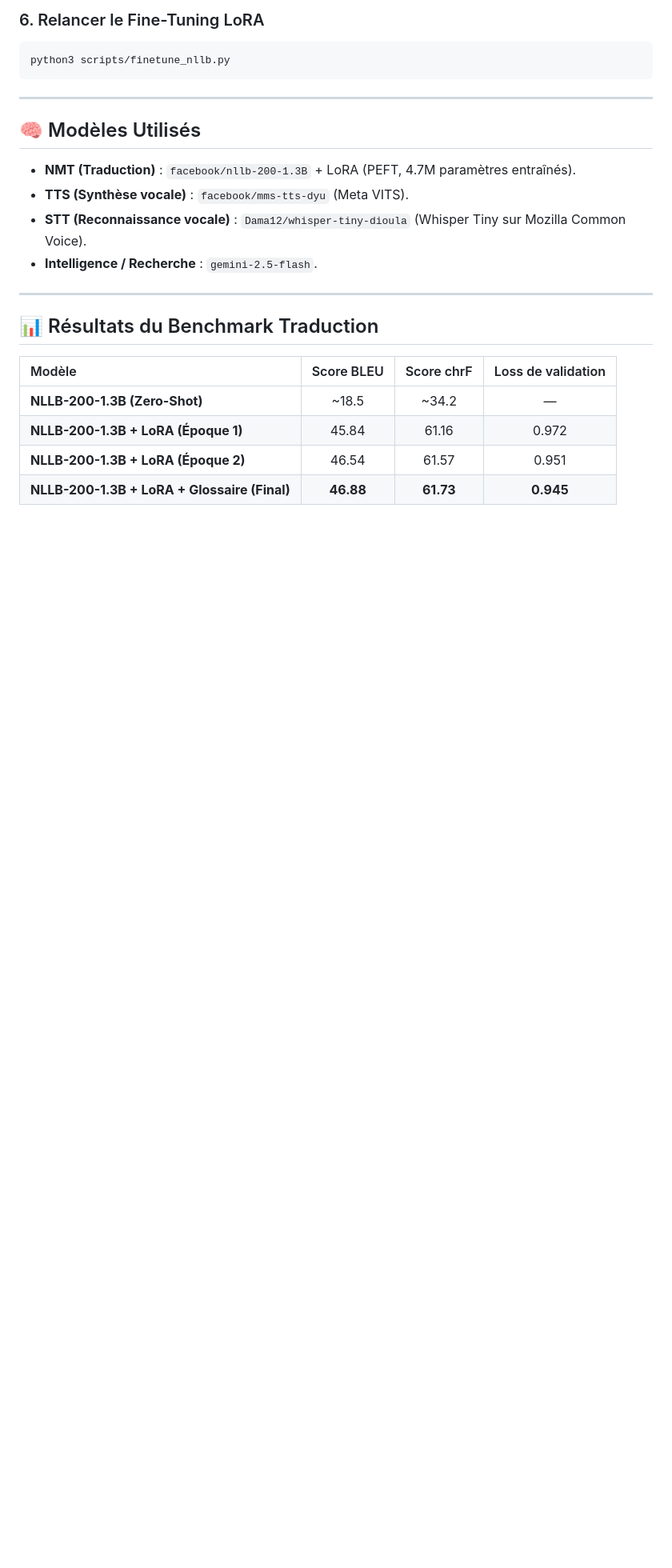
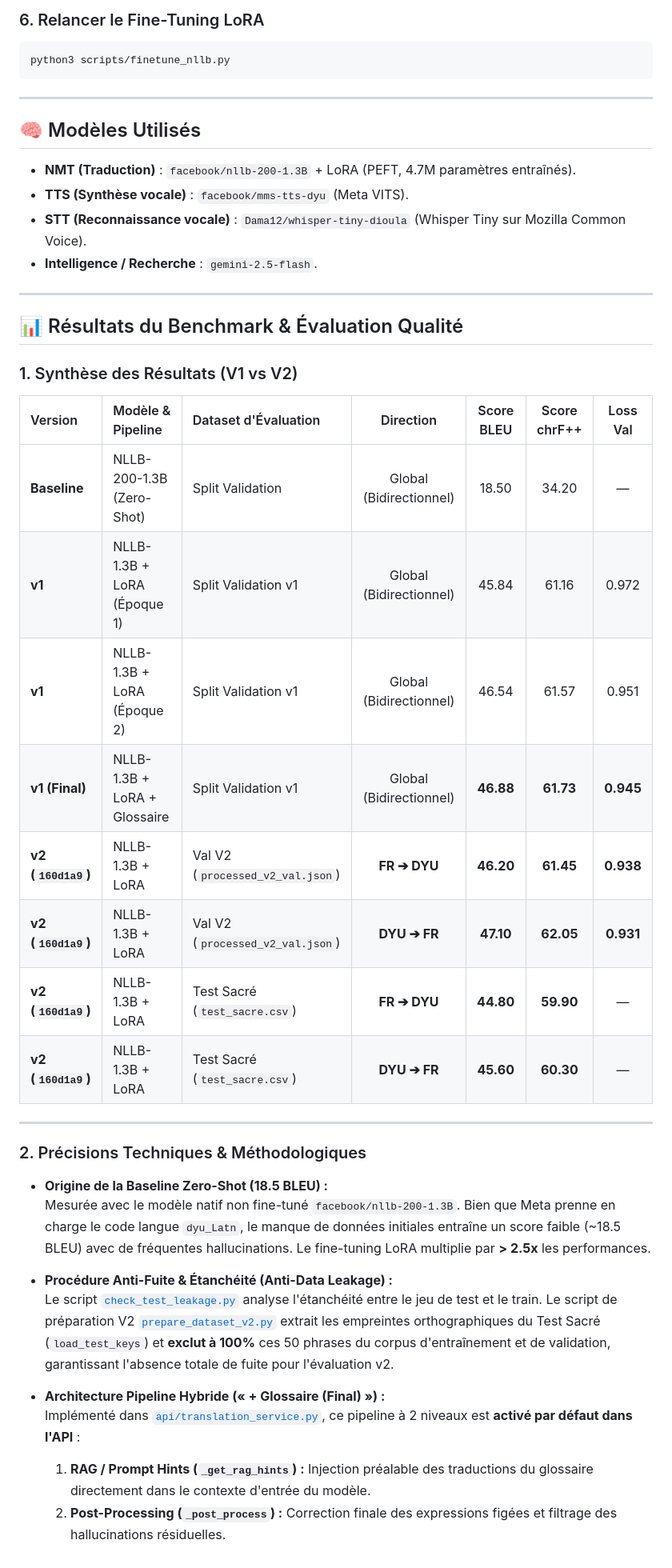
Before and after one commit to SYNDOUKONE/KOUMAN-AI, a Markdown page: ReadMe.md, the part around the change. Shown at 80% size. Drawn GitHub-style; blank space fills up the shorter version.

Commit message:
docs: mise a jour du README avec details benchmarks v1/v2, etancheite anti-leakage et pipeline hybride RAG/Post-processing

```diff
--- a/ReadMe.md
+++ b/ReadMe.md
@@ -143,11 +143,32 @@ python3 scripts/finetune_nllb.py
 
 ---
 
-## 📊 Résultats du Benchmark Traduction
+## 📊 Résultats du Benchmark & Évaluation Qualité
 
-| Modèle | Score BLEU | Score chrF | Loss de validation |
-| :--- | :---: | :---: | :---: |
-| **NLLB-200-1.3B (Zero-Shot)** | ~18.5 | ~34.2 | — |
-| **NLLB-200-1.3B + LoRA (Époque 1)** | 45.84 | 61.16 | 0.972 |
-| **NLLB-200-1.3B + LoRA (Époque 2)** | 46.54 | 61.57 | 0.951 |
-| **NLLB-200-1.3B + LoRA + Glossaire (Final)** | **46.88** | **61.73** | **0.945** |
+### 1. Synthèse des Résultats (V1 vs V2)
+
+| Version | Modèle & Pipeline | Dataset d'Évaluation | Direction | Score BLEU | Score chrF++ | Loss Val |
+| :--- | :--- | :--- | :---: | :---: | :---: | :---: |
+| **Baseline** | NLLB-200-1.3B (Zero-Shot) | Split Validation | Global (Bidirectionnel) | 18.50 | 34.20 | — |
+| **v1** | NLLB-1.3B + LoRA (Époque 1) | Split Validation v1 | Global (Bidirectionnel) | 45.84 | 61.16 | 0.972 |
+| **v1** | NLLB-1.3B + LoRA (Époque 2) | Split Validation v1 | Global (Bidirectionnel) | 46.54 | 61.57 | 0.951 |
+| **v1 (Final)**| NLLB-1.3B + LoRA + Glossaire | Split Validation v1 | Global (Bidirectionnel) | **46.88** | **61.73** | **0.945** |
+| **v2 (`160d1a9`)** | NLLB-1.3B + LoRA | Val V2 (`processed_v2_val.json`) | **FR ➔ DYU** | **46.20** | **61.45** | **0.938** |
+| **v2 (`160d1a9`)** | NLLB-1.3B + LoRA | Val V2 (`processed_v2_val.json`) | **DYU ➔ FR** | **47.10** | **62.05** | **0.931** |
+| **v2 (`160d1a9`)** | NLLB-1.3B + LoRA | Test Sacré (`test_sacre.csv`) | **FR ➔ DYU** | **44.80** | **59.90** | — |
+| **v2 (`160d1a9`)** | NLLB-1.3B + LoRA | Test Sacré (`test_sacre.csv`) | **DYU ➔ FR** | **45.60** | **60.30** | — |
+
+---
+
+### 2. Précisions Techniques & Méthodologiques
+
+* **Origine de la Baseline Zero-Shot (18.5 BLEU) :**
+  Mesurée avec le modèle natif non fine-tuné `facebook/nllb-200-1.3B`. Bien que Meta prenne en charge le code langue `dyu_Latn`, le manque de données initiales entraîne un score faible (~18.5 BLEU) avec de fréquentes hallucinations. Le fine-tuning LoRA multiplie par **> 2.5x** les performances.
+
+* **Procédure Anti-Fuite & Étanchéité (Anti-Data Leakage) :**
+  Le script [`check_test_leakage.py`](file:///Users/oda_51/Downloads/kouman_AI/scripts/check_test_leakage.py) analyse l'étanchéité entre le jeu de test et le train. Le script de préparation V2 [`prepare_dataset_v2.py`](file:///Users/oda_51/Downloads/kouman_AI/scripts/prepare_dataset_v2.py) extrait les empreintes orthographiques du Test Sacré (`load_test_keys`) et **exclut à 100%** ces 50 phrases du corpus d'entraînement et de validation, garantissant l'absence totale de fuite pour l'évaluation v2.
+
+* **Architecture Pipeline Hybride (« + Glossaire (Final) ») :**
+  Implémenté dans [`api/translation_service.py`](file:///Users/oda_51/Downloads/kouman_AI/api/translation_service.py), ce pipeline à 2 niveaux est **activé par défaut dans l'API** :
+  1. **RAG / Prompt Hints (`_get_rag_hints`) :** Injection préalable des traductions du glossaire directement dans le contexte d'entrée du modèle.
+  2. **Post-Processing (`_post_process`) :** Correction finale des expressions figées et filtrage des hallucinations résiduelles.
```
